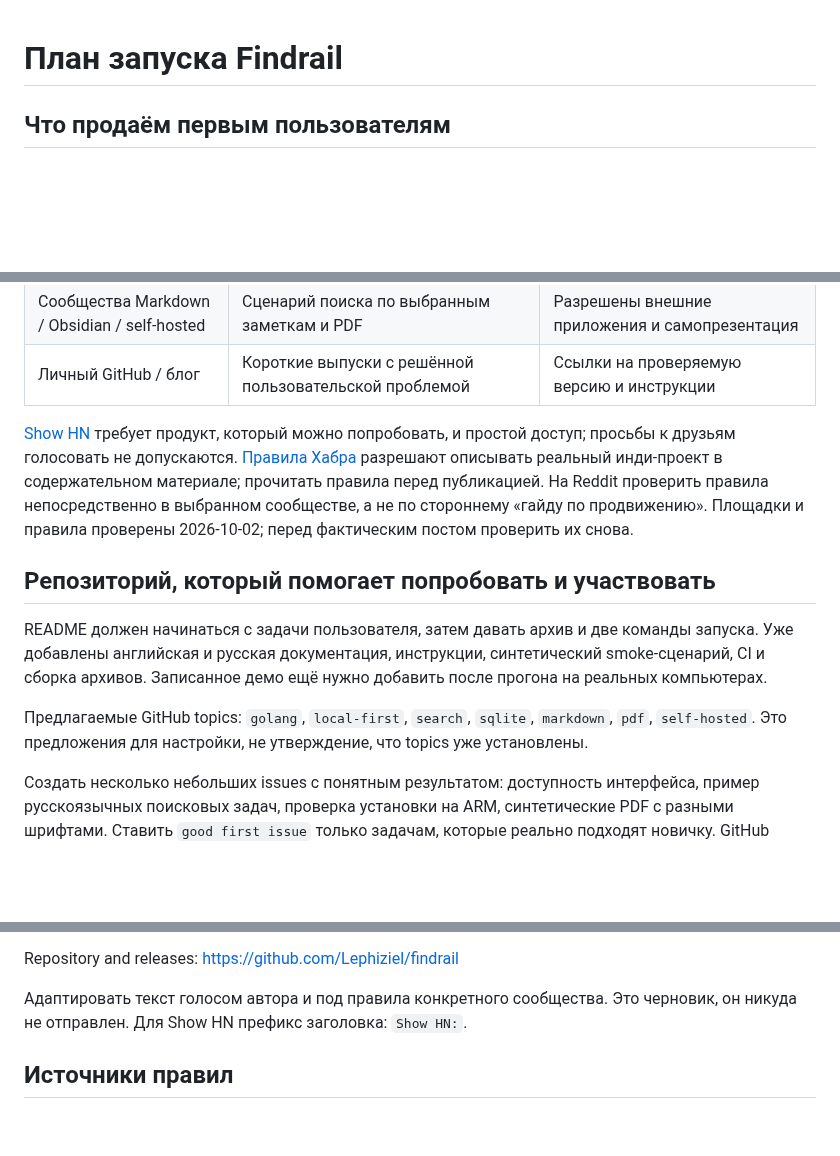
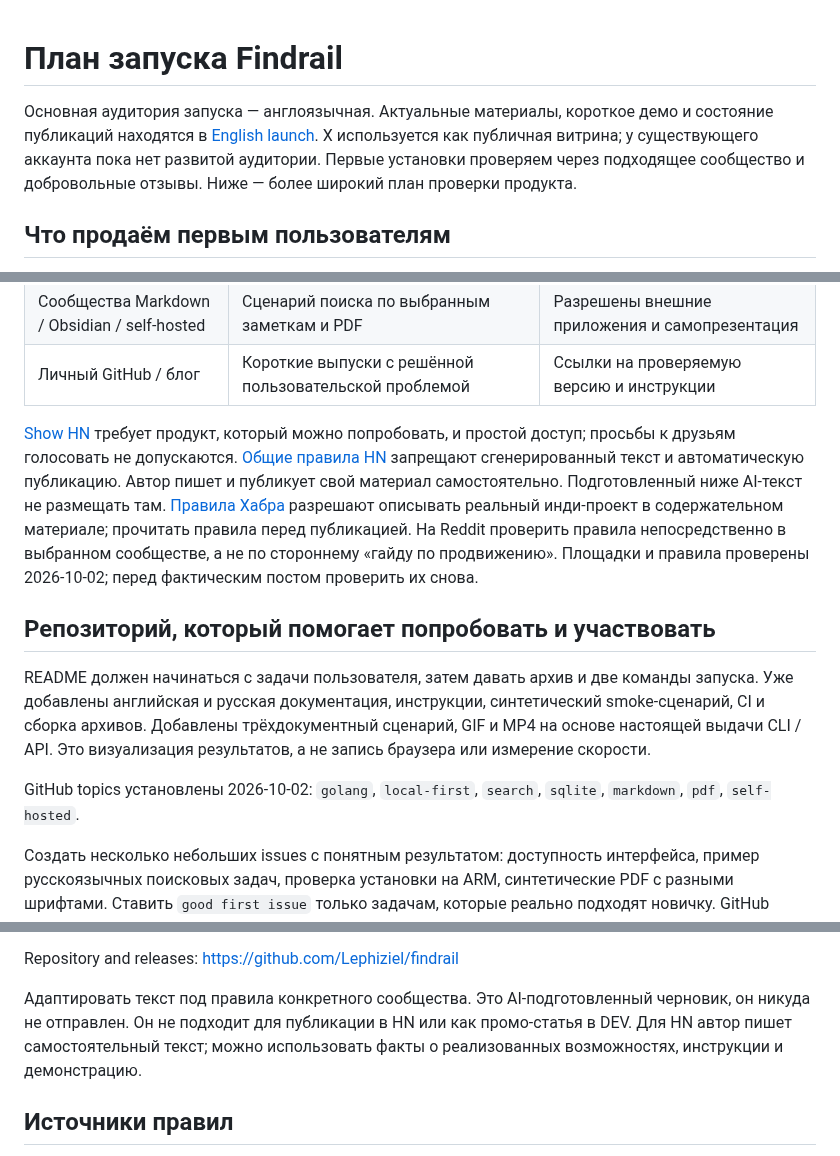
Before and after one commit to Lephiziel/findrail, a Markdown page: docs/ru/launch.md, 3 parts joined by grey strips. GitHub-like rendering; blank space fills up the shorter version.

```diff
--- a/docs/ru/launch.md
+++ b/docs/ru/launch.md
@@ -1,4 +1,10 @@
 # План запуска Findrail
+
+Основная аудитория запуска — англоязычная. Актуальные материалы, короткое
+демо и состояние публикаций находятся в [English launch](../launch/README.md).
+X используется как публичная витрина; у существующего аккаунта пока нет
+развитой аудитории. Первые установки проверяем через подходящее сообщество и
+добровольные отзывы. Ниже — более широкий план проверки продукта.
 
 ## Что продаём первым пользователям
 
@@ -65,6 +71,9 @@
 
 [Show HN](https://news.ycombinator.com/showhn.html) требует продукт, который можно
 попробовать, и простой доступ; просьбы к друзьям голосовать не допускаются.
+[Общие правила HN](https://news.ycombinator.com/newsguidelines.html) запрещают
+сгенерированный текст и автоматическую публикацию. Автор пишет и публикует
+свой материал самостоятельно. Подготовленный ниже AI-текст не размещать там.
 [Правила Хабра](https://habr.com/ru/docs/help/rules/) разрешают описывать реальный
 инди-проект в содержательном материале; прочитать правила перед публикацией.
 На Reddit проверить правила непосредственно в выбранном сообществе, а не по
@@ -75,12 +84,12 @@
 
 README должен начинаться с задачи пользователя, затем давать архив и две
 команды запуска. Уже добавлены английская и русская документация, инструкции,
-синтетический smoke-сценарий, CI и сборка архивов. Записанное демо ещё нужно
-добавить после прогона на реальных компьютерах.
+синтетический smoke-сценарий, CI и сборка архивов. Добавлены трёхдокументный
+сценарий, GIF и MP4 на основе настоящей выдачи CLI / API. Это визуализация
+результатов, а не запись браузера или измерение скорости.
 
-Предлагаемые GitHub topics: `golang`, `local-first`, `search`, `sqlite`,
-`markdown`, `pdf`, `self-hosted`. Это предложения для настройки, не утверждение,
-что topics уже установлены.
+GitHub topics установлены 2026-10-02: `golang`, `local-first`, `search`, `sqlite`,
+`markdown`, `pdf`, `self-hosted`.
 
 Создать несколько небольших issues с понятным результатом: доступность
 интерфейса, пример русскоязычных поисковых задач, проверка установки на ARM,
@@ -117,8 +126,10 @@ using synthetic documents.
 
 Repository and releases: https://github.com/Lephiziel/findrail
 
-Адаптировать текст голосом автора и под правила конкретного сообщества. Это
-черновик, он никуда не отправлен. Для Show HN префикс заголовка: `Show HN:`.
+Адаптировать текст под правила конкретного сообщества. Это AI-подготовленный
+черновик, он никуда не отправлен. Он не подходит для публикации в HN или как
+промо-статья в DEV. Для HN автор пишет самостоятельный текст; можно использовать
+факты о реализованных возможностях, инструкции и демонстрацию.
 
 ## Источники правил
 
```
Also changed, not shown: CONTRIBUTING.md (+6 -0 lines), README.md (+10 -1 lines), docs/demo.md (added, +61 -0 lines), docs/launch/README.md (added, +70 -0 lines), docs/launch/announcement.md (added, +35 -0 lines), examples/demo/retry-notes.md (added, +11 -0 lines), docs/assets/demo.gif (added), docs/assets/demo.png (added), docs/assets/github-launch-setup.jpg (added), 4 other files.
